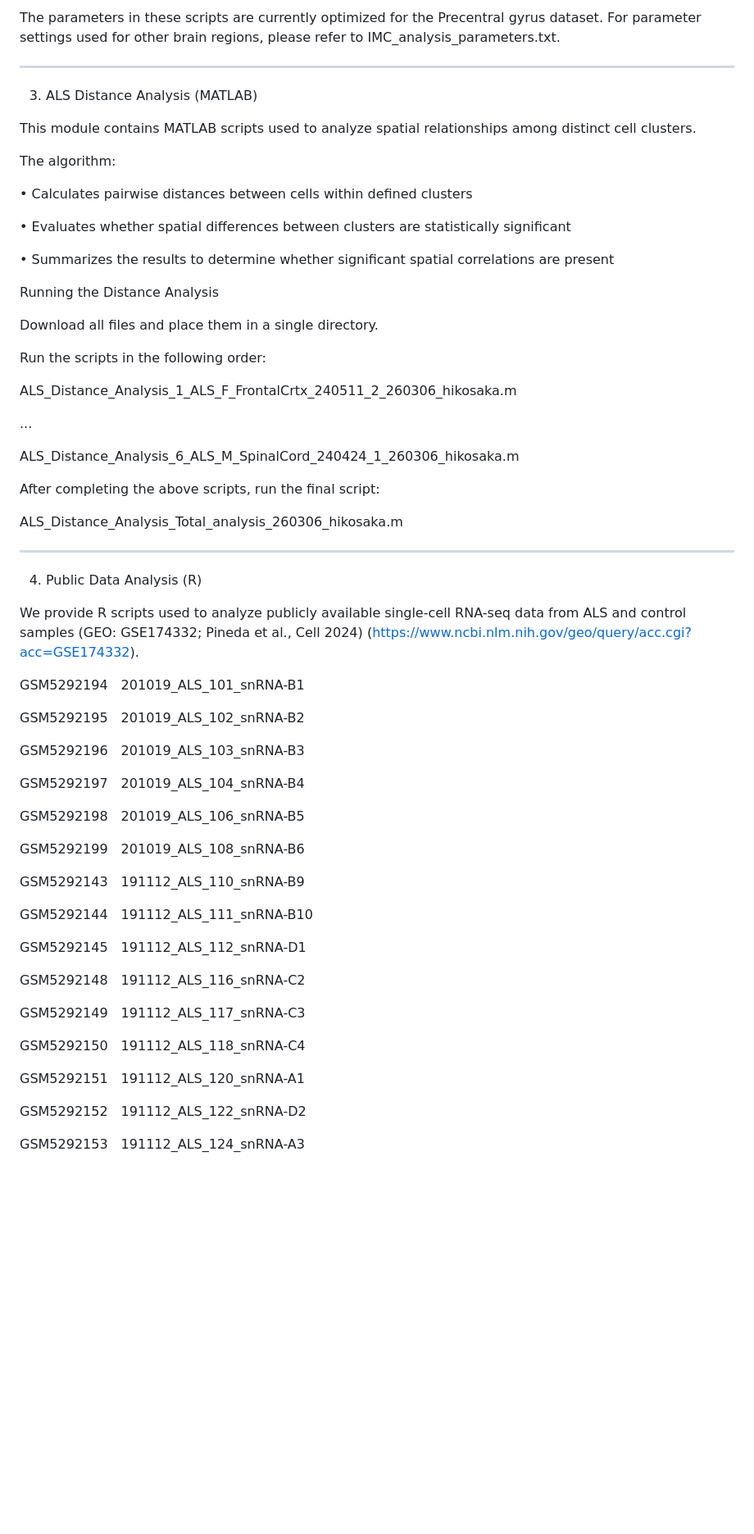
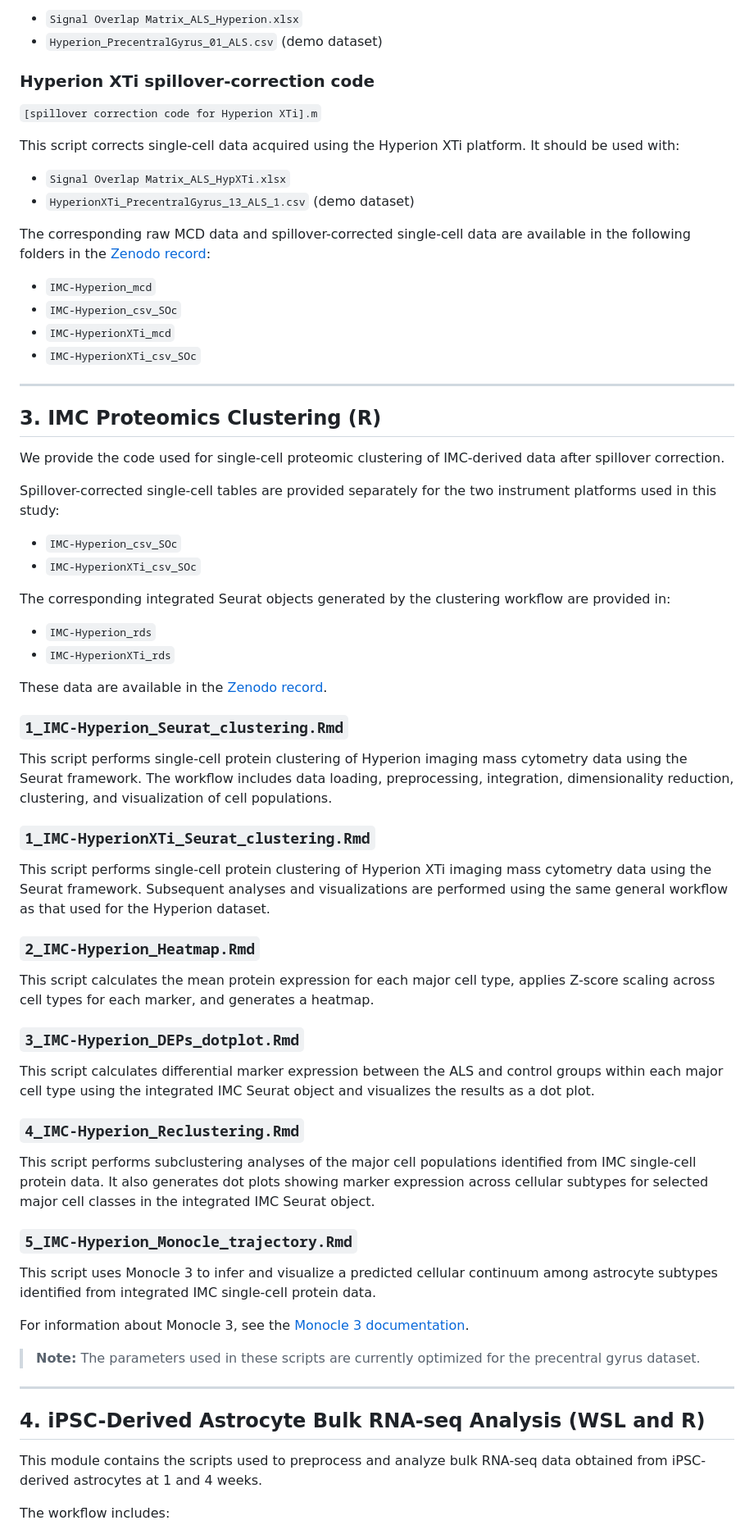
Before and after one commit to ReviewerAccess-NCOMMS-26-015924/MS-26-015924-for-peer-review, a Markdown page: README.md, the part around one of its changes. Shown at 82% size. Drawn GitHub-style; blank space fills up the shorter version.

```diff
--- a/README.md
+++ b/README.md
@@ -68,69 +75,74 @@ This script performs cell-state transition analysis of astrocyte subcelltypes id
 
-The parameters in these scripts are currently optimized for the Precentral gyrus dataset.
-For parameter settings used for other brain regions, please refer to IMC_analysis_parameters.txt.
+* `Signal Overlap Matrix_ALS_Hyperion.xlsx`
+* `Hyperion_PrecentralGyrus_01_ALS.csv` (demo dataset)
 
-________________________________________
-3. ALS Distance Analysis (MATLAB)
+### Hyperion XTi spillover-correction code
 
-This module contains MATLAB scripts used to analyze spatial relationships among distinct cell clusters.
+`[spillover correction code for Hyperion XTi].m`
 
-The algorithm:
+This script corrects single-cell data acquired using the Hyperion XTi platform. It should be used with:
 
-•	Calculates pairwise distances between cells within defined clusters
+* `Signal Overlap Matrix_ALS_HypXTi.xlsx`
+* `HyperionXTi_PrecentralGyrus_13_ALS_1.csv` (demo dataset)
 
-•	Evaluates whether spatial differences between clusters are statistically significant
+The corresponding raw MCD data and spillover-corrected single-cell data are available in the following folders in the [Zenodo record](https://doi.org/10.5281/zenodo.22708058):
 
-•	Summarizes the results to determine whether significant spatial correlations are present
+* `IMC-Hyperion_mcd`
+* `IMC-Hyperion_csv_SOc`
+* `IMC-HyperionXTi_mcd`
+* `IMC-HyperionXTi_csv_SOc`
 
-Running the Distance Analysis
+---
 
-Download all files and place them in a single directory.
+## 3. IMC Proteomics Clustering (R)
 
-Run the scripts in the following order:
+We provide the code used for single-cell proteomic clustering of IMC-derived data after spillover correction.
 
-ALS_Distance_Analysis_1_ALS_F_FrontalCrtx_240511_2_260306_hikosaka.m
+Spillover-corrected single-cell tables are provided separately for the two instrument platforms used in this study:
 
-...
+* `IMC-Hyperion_csv_SOc`
+* `IMC-HyperionXTi_csv_SOc`
 
-ALS_Distance_Analysis_6_ALS_M_SpinalCord_240424_1_260306_hikosaka.m
+The corresponding integrated Seurat objects generated by the clustering workflow are provided in:
 
+* `IMC-Hyperion_rds`
+* `IMC-HyperionXTi_rds`
 
-After completing the above scripts, run the final script:
+These data are available in the [Zenodo record](https://zenodo.org/records/18823151).
 
-ALS_Distance_Analysis_Total_analysis_260306_hikosaka.m
+### `1_IMC-Hyperion_Seurat_clustering.Rmd`
 
-________________________________________
-4. Public Data Analysis (R)
+This script performs single-cell protein clustering of Hyperion imaging mass cytometry data using the Seurat framework. The workflow includes data loading, preprocessing, integration, dimensionality reduction, clustering, and visualization of cell populations.
 
-We provide R scripts used to analyze publicly available single-cell RNA-seq data from ALS and control samples (GEO: GSE174332; Pineda et al., Cell 2024) (https://www.ncbi.nlm.nih.gov/geo/query/acc.cgi?acc=GSE174332).
+### `1_IMC-HyperionXTi_Seurat_clustering.Rmd`
 
-GSM5292194  201019_ALS_101_snRNA-B1
+This script performs single-cell protein clustering of Hyperion XTi imaging mass cytometry data using the Seurat framework. Subsequent analyses and visualizations are performed using the same general workflow as that used for the Hyperion dataset.
 
-GSM5292195  201019_ALS_102_snRNA-B2
+### `2_IMC-Hyperion_Heatmap.Rmd`
 
-GSM5292196  201019_ALS_103_snRNA-B3
+This script calculates the mean protein expression for each major cell type, applies Z-score scaling across cell types for each marker, and generates a heatmap.
 
-GSM5292197  201019_ALS_104_snRNA-B4
+### `3_IMC-Hyperion_DEPs_dotplot.Rmd`
 
-GSM5292198  201019_ALS_106_snRNA-B5
+This script calculates differential marker expression between the ALS and control groups within each major cell type using the integrated IMC Seurat object and visualizes the results as a dot plot.
 
-GSM5292199  201019_ALS_108_snRNA-B6
+### `4_IMC-Hyperion_Reclustering.Rmd`
 
-GSM5292143  191112_ALS_110_snRNA-B9
+This script performs subclustering analyses of the major cell populations identified from IMC single-cell protein data. It also generates dot plots showing marker expression across cellular subtypes for selected major cell classes in the integrated IMC Seurat object.
 
-GSM5292144  191112_ALS_111_snRNA-B10
+### `5_IMC-Hyperion_Monocle_trajectory.Rmd`
 
-GSM5292145  191112_ALS_112_snRNA-D1
+This script uses Monocle 3 to infer and visualize a predicted cellular continuum among astrocyte subtypes identified from integrated IMC single-cell protein data.
 
-GSM5292148  191112_ALS_116_snRNA-C2
+For information about Monocle 3, see the [Monocle 3 documentation](https://cole-trapnell-lab.github.io/monocle3/).
 
-GSM5292149  191112_ALS_117_snRNA-C3
+> **Note:** The parameters used in these scripts are currently optimized for the precentral gyrus dataset.
 
-GSM5292150  191112_ALS_118_snRNA-C4
+---
 
-GSM5292151  191112_ALS_120_snRNA-A1
+## 4. iPSC-Derived Astrocyte Bulk RNA-seq Analysis (WSL and R)
 
-GSM5292152  191112_ALS_122_snRNA-D2
+This module contains the scripts used to preprocess and analyze bulk RNA-seq data obtained from iPSC-derived astrocytes at 1 and 4 weeks.
 
-GSM5292153  191112_ALS_124_snRNA-A3
+The workflow includes:
 
```
Also changed, not shown: other parts of README.md (+117 -65 lines).
